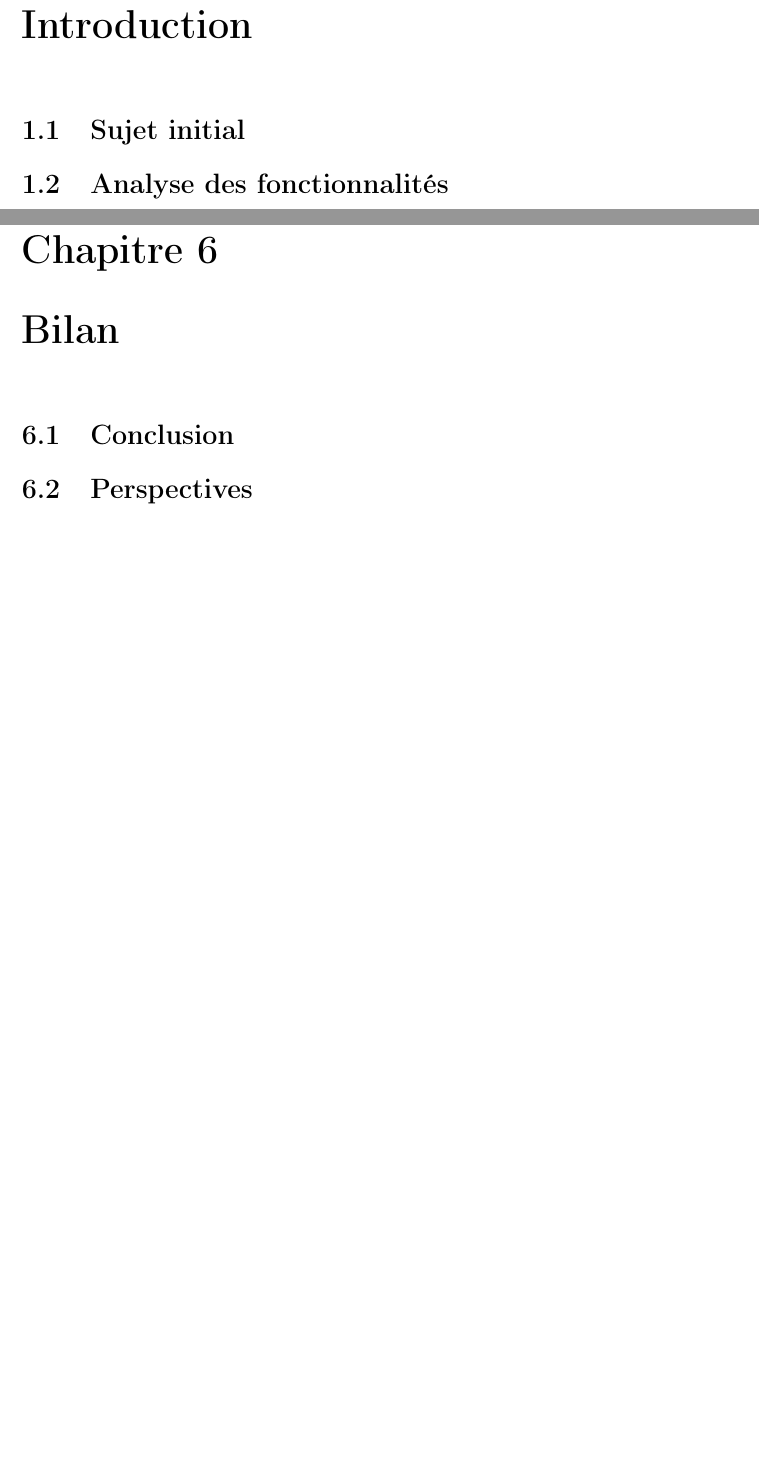
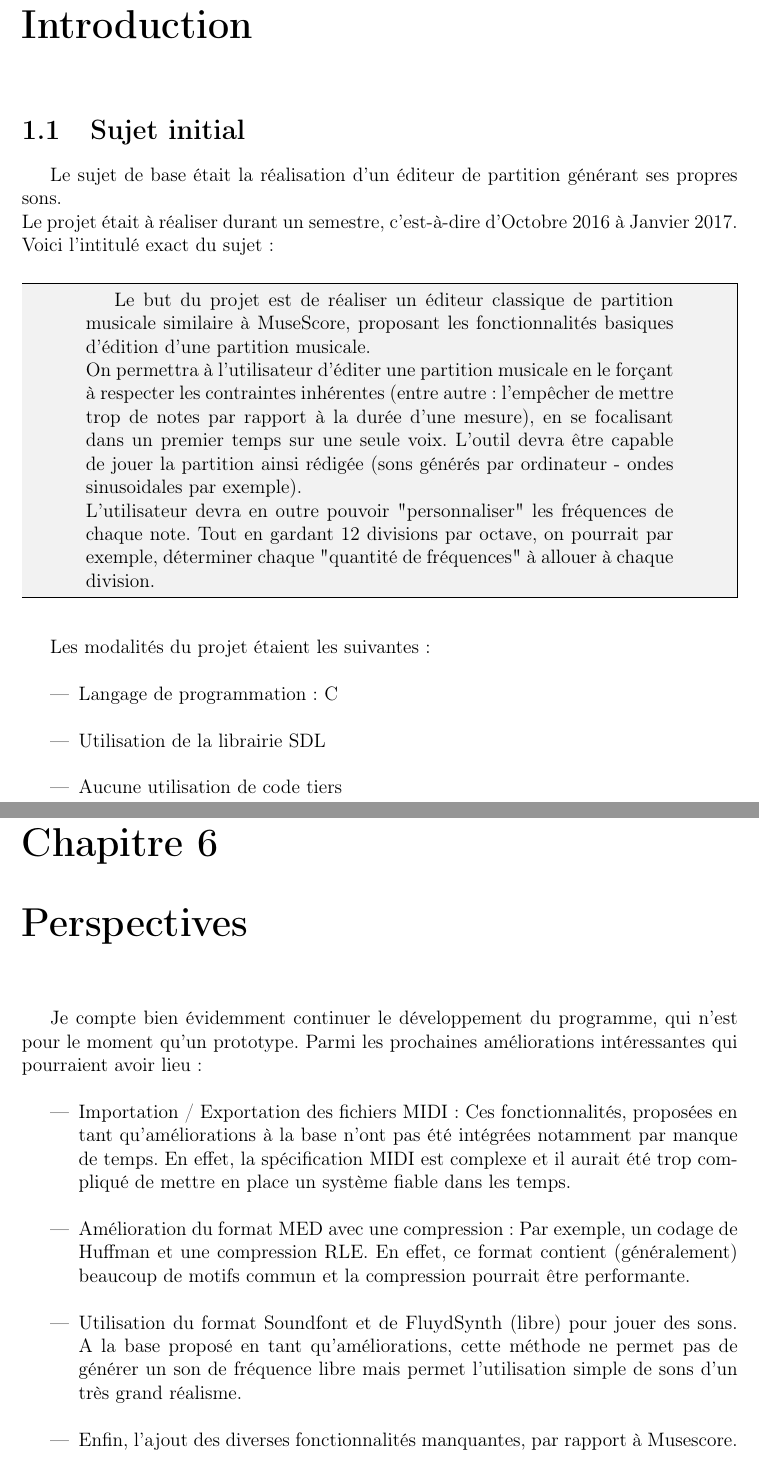
Before and after one commit to veillerette/med, a LaTeX document (rapport/Med-Rapport.tex): two parts of pages 4 and 18 of 18 before the commit and two parts of pages 3 and 17 of 17 after it, joined at a grey line, cut so that both start at the same text, the shorter picture padded with empty space. Compiled offline with pdfLaTeX.

Commit message:
Rapport + Changements mineurs affichages + Nouveau

```diff
--- a/rapport/Med-Rapport.tex
+++ b/rapport/Med-Rapport.tex
@@ -17,6 +17,7 @@
 \usepackage{float}
 \usepackage{amsmath}
 \usepackage{amssymb}
+\usepackage{mdframed}
 
 \definecolor{mygray}{rgb}{0.5,0.5,0.5}
 \lstdefinestyle{CLangage}{
@@ -89,9 +92,41 @@ numbers=none,                    % where to put the line-numbers; possible value
 \tableofcontents
 
-\addtocontents{toc}{\protect\enlargethispage{\baselineskip\baselineskip\baselineskip}}
 \chapter{Introduction}
 \section{Sujet initial}
-\section{Analyse des fonctionnalités} % midi -> dur d'implémentation, pour plus tard ?
+Le sujet de base était la réalisation d'un éditeur de partition générant ses propres sons.\\
+Le projet était à réaliser durant un semestre, c'est-à-dire d'Octobre 2016 à Janvier 2017. \\
+Voici l'intitulé exact du sujet :\\
+\begin{mdframed}[backgroundcolor=grey]
+
+
+
+\begin{quotation}
+Le but du projet est de réaliser un éditeur classique de partition
+musicale similaire à MuseScore, proposant les
+fonctionnalités basiques d'édition d'une partition musicale.\\
+On permettra à l'utilisateur d'éditer une partition musicale en le
+forçant à respecter les contraintes inhérentes (entre autre: l'empêcher
+de mettre trop de notes par rapport à la durée d'une mesure), en se
+focalisant dans un premier temps sur une seule voix. L'outil devra être
+capable de jouer la partition ainsi rédigée (sons générés par ordinateur
+- ondes sinusoidales par exemple).\\
+L'utilisateur devra en outre pouvoir "personnaliser" les fréquences de
+chaque note. Tout en gardant 12 divisions par octave, on pourrait par
+exemple, déterminer chaque "quantité de fréquences" à allouer à chaque
+division.
+\end{quotation}
+\end{mdframed}
+\vskip 0.3in
+
+Les modalités du projet étaient les suivantes :\\
+\begin{itemize}
+ \item Langage de programmation : C   \\
+ \item Utilisation de la librairie SDL \\
+ \item Aucune utilisation de code tiers \\
+\end{itemize}
+
+
+%\section{Analyse des fonctionnalités} % midi -> dur d'implémentation, pour plus tard ?
 
 \chapter{Développement} % Sources, Organisation dossiers, Bibliothèques, Histogramme ?
 \section{Sources}
@@ -367 +409,12 @@ Pour une note/silence : \\
 
+\chapter{Perspectives} % Imporation/Export fichier MIDI, Compression format .med (Huffman...),
+Je compte bien évidemment continuer le développement du programme, qui n'est pour le moment qu'un prototype. Parmi les prochaines améliorations intéressantes qui pourraient avoir lieu :\\
+\begin{itemize}
+ \item Importation / Exportation des fichiers MIDI : Ces fonctionnalités, proposées en tant qu'améliorations à la base n'ont pas été intégrées notamment par manque de temps. En effet, la spécification MIDI
+ est complexe et il aurait été trop compliqué de mettre en place un système fiable dans les temps.\\
+ \item Amélioration du format MED avec une compression : Par exemple, un codage de Huffman et une compression RLE. En effet, ce format contient (généralement) beaucoup de motifs commun et la compression
+ pourrait être performante.\\
+ \item Utilisation du format Soundfont et de FluydSynth (libre) pour jouer des sons. A la base proposé en tant qu'améliorations, cette méthode ne permet pas de générer un son de fréquence libre mais permet
+ l'utilisation simple de sons d'un très grand réalisme.\\
+ \item Enfin, l'ajout des diverses fonctionnalités manquantes, par rapport à Musescore.\\
+\end{itemize}
@@ -374,5 +421,2 @@ Le bouton \textit{Parent} permet de monter d'un répertoire tantdis que le bouto
 
-\chapter{Bilan}
-\section{Conclusion}
-\section{Perspectives} % Imporation/Export fichier MIDI, Compression format .med (Huffman...),
 \end{document}
```
Also changed, not shown: rapport/Med-Rapport.pdf, rapport/Med-Rapport.tex (25 more changed lines), 2 other files.
